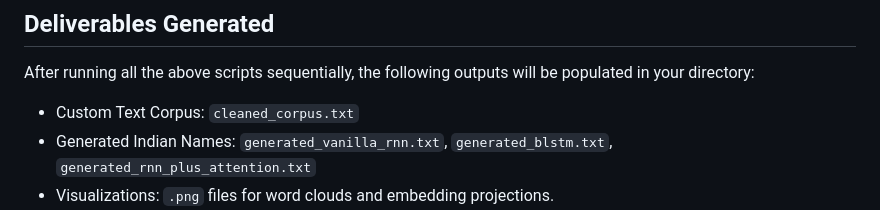
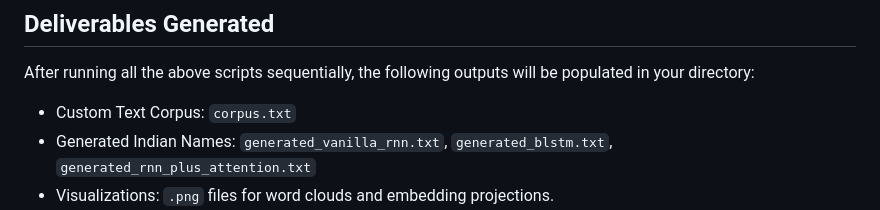
Before and after one commit to jaishankar02/M25CSA014_NLU_Assignment2, a Markdown page: README.md, the part around the change. GitHub-like rendering.

Commit message:
Update README.md with user revisions

```diff
--- a/README.md
+++ b/README.md
@@ -93,7 +93,7 @@ python p2_train_eval.py
 
 ## Deliverables Generated
 After running all the above scripts sequentially, the following outputs will be populated in your directory:
-- Custom Text Corpus: `cleaned_corpus.txt`
+- Custom Text Corpus: `corpus.txt`
 - Generated Indian Names: `generated_vanilla_rnn.txt`, `generated_blstm.txt`, `generated_rnn_plus_attention.txt`
 - Visualizations: `.png` files for word clouds and embedding projections.
 - Trained Model Weights: `.npy` matrices and `.model` files.
```
